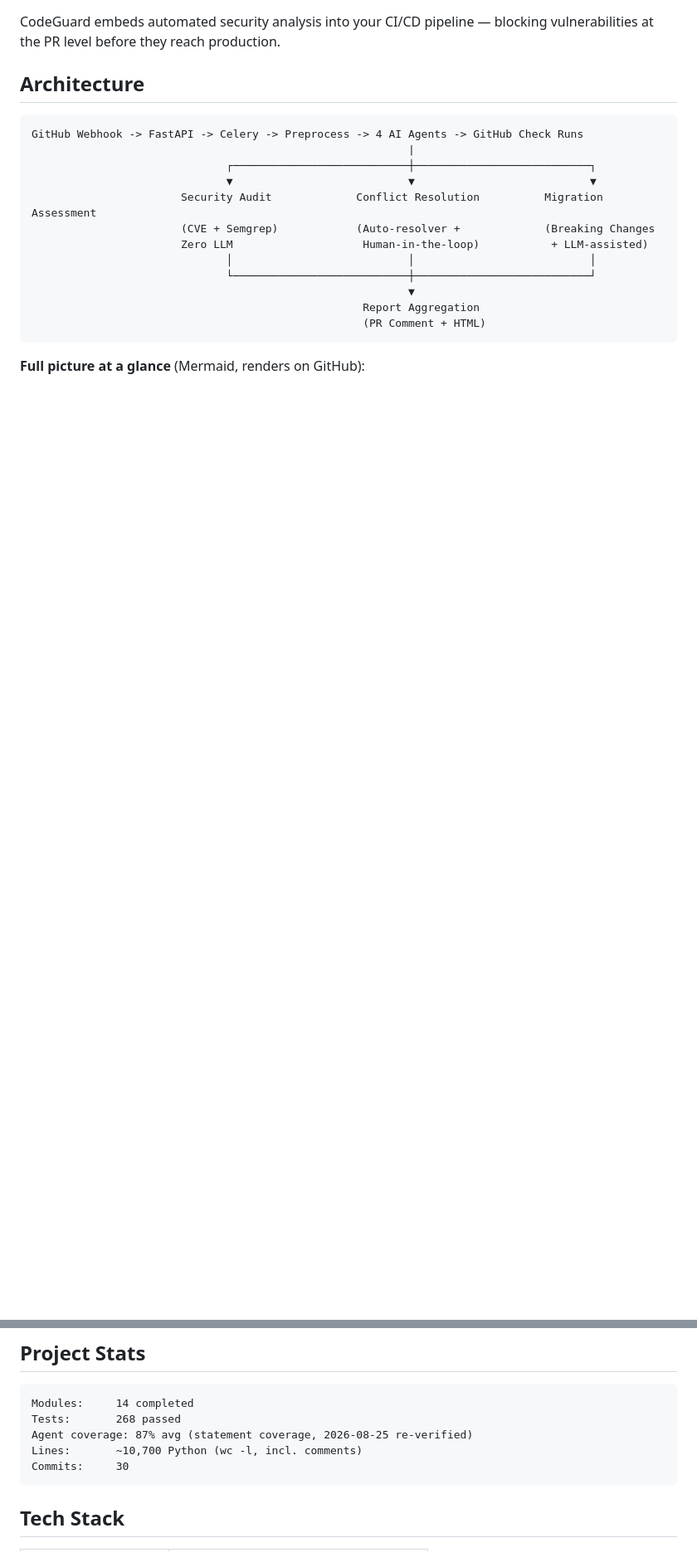
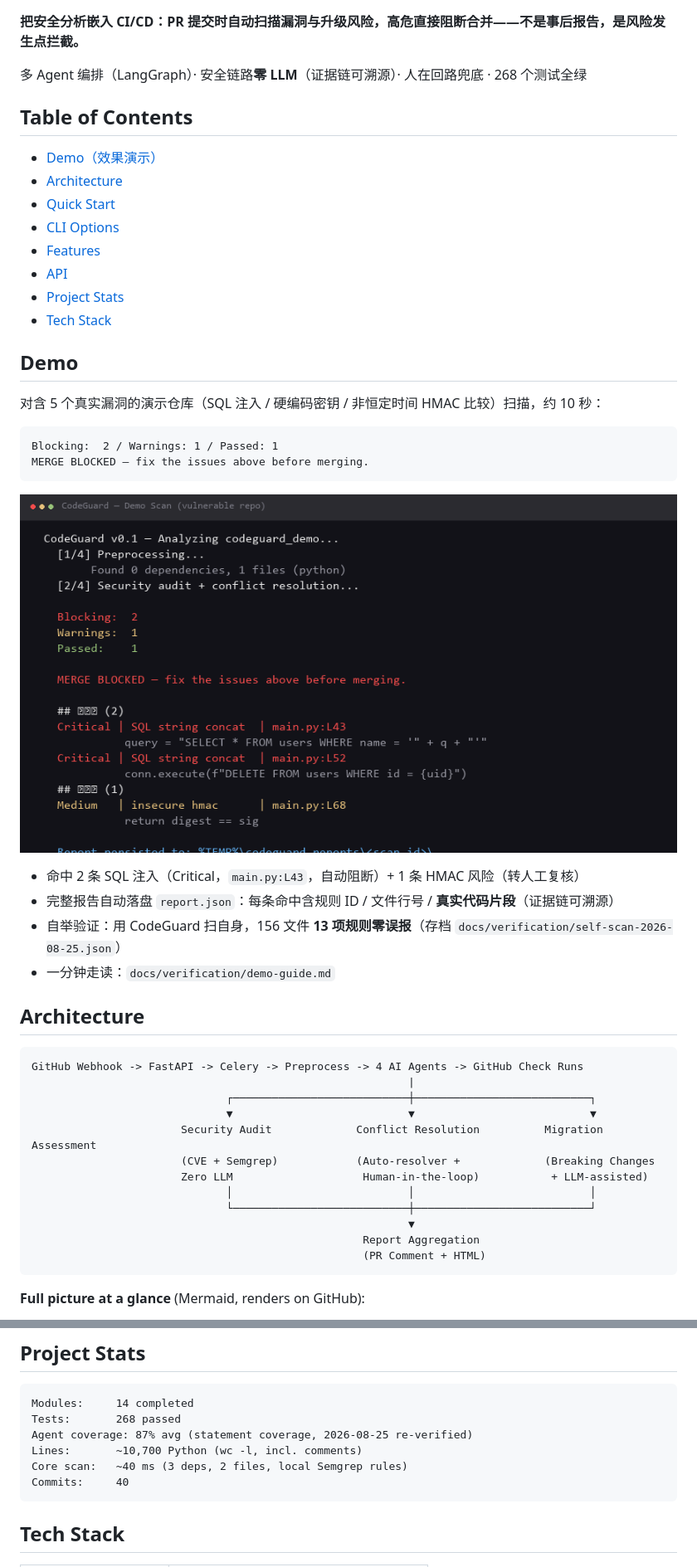
Before and after one commit to yyyyyyyysf/codeguard-multi-agent-security, a Markdown page: README.md, 2 parts joined by grey strips. Shown at 83% size. Drawn GitHub-style; pictures changed too: docs/verification/demo-scan.png (added); blank space fills up the shorter version.

````diff
--- a/README.md
+++ b/README.md
@@ -9,6 +9,35 @@
 [![GitHub](https://img.shields.io/badge/GitHub-Repo-181717?logo=github&logoColor=white)](https://github.com/yyyyyyyysf/codeguard-multi-agent-security)
 
-CodeGuard embeds automated security analysis into your CI/CD pipeline — blocking vulnerabilities at the PR level before they reach production.
+**把安全分析嵌入 CI/CD：PR 提交时自动扫描漏洞与升级风险，高危直接阻断合并——不是事后报告，是风险发生点拦截。**
+
+多 Agent 编排（LangGraph）· 安全链路**零 LLM**（证据链可溯源）· 人在回路兜底 · 268 个测试全绿
+
+## Table of Contents
+
+- [Demo（效果演示）](#demo)
+- [Architecture](#architecture)
+- [Quick Start](#quick-start)
+- [CLI Options](#cli-options)
+- [Features](#features)
+- [API](#api)
+- [Project Stats](#project-stats)
+- [Tech Stack](#tech-stack)
+
+## Demo
+
+对含 5 个真实漏洞的演示仓库（SQL 注入 / 硬编码密钥 / 非恒定时间 HMAC 比较）扫描，约 10 秒：
+
+```
+Blocking:  2 / Warnings: 1 / Passed: 1
+MERGE BLOCKED — fix the issues above before merging.
+```
+
+![scan-result](docs/verification/demo-scan.png)
+
+- 命中 2 条 SQL 注入（Critical，`main.py:L43`，自动阻断）+ 1 条 HMAC 风险（转人工复核）
+- 完整报告自动落盘 `report.json`：每条命中含规则 ID / 文件行号 / **真实代码片段**（证据链可溯源）
+- 自举验证：用 CodeGuard 扫自身，156 文件 **13 项规则零误报**（存档 `docs/verification/self-scan-2026-08-25.json`）
+- 一分钟走读：`docs/verification/demo-guide.md`
 
 ## Architecture
 
@@ -150,7 +181,8 @@ Modules:     14 completed
 Tests:       268 passed
 Agent coverage: 87% avg (statement coverage, 2026-08-25 re-verified)
 Lines:       ~10,700 Python (wc -l, incl. comments)
-Commits:     30
+Core scan:   ~40 ms (3 deps, 2 files, local Semgrep rules)
+Commits:     40
 ```
 
 ## Tech Stack
````
Also changed, not shown: other parts of README.md (+9 -16 lines), DEVELOPMENT_LOG.md (+14 -0 lines), 2 other files.
